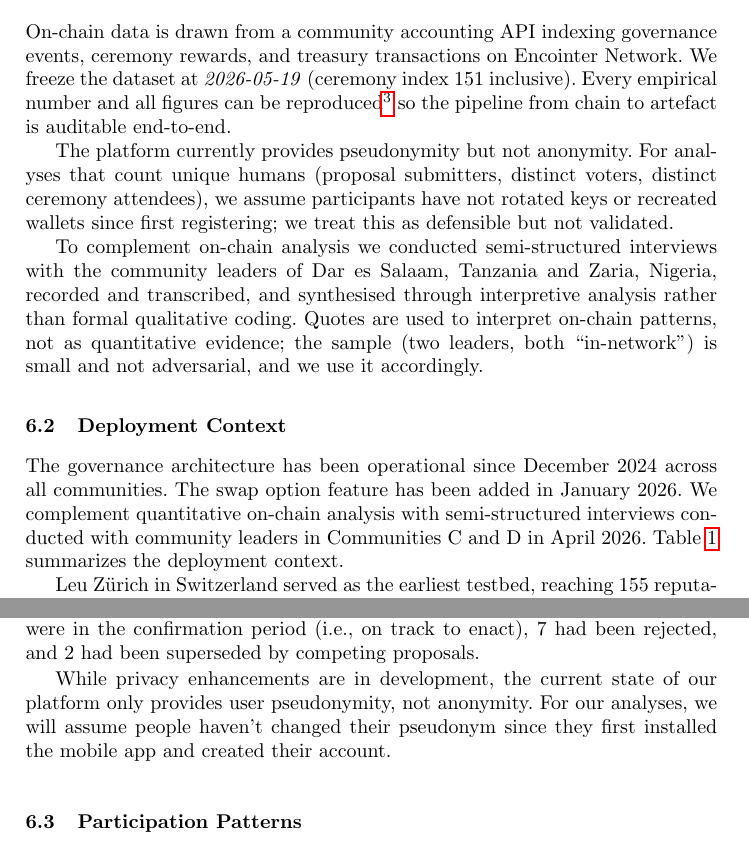
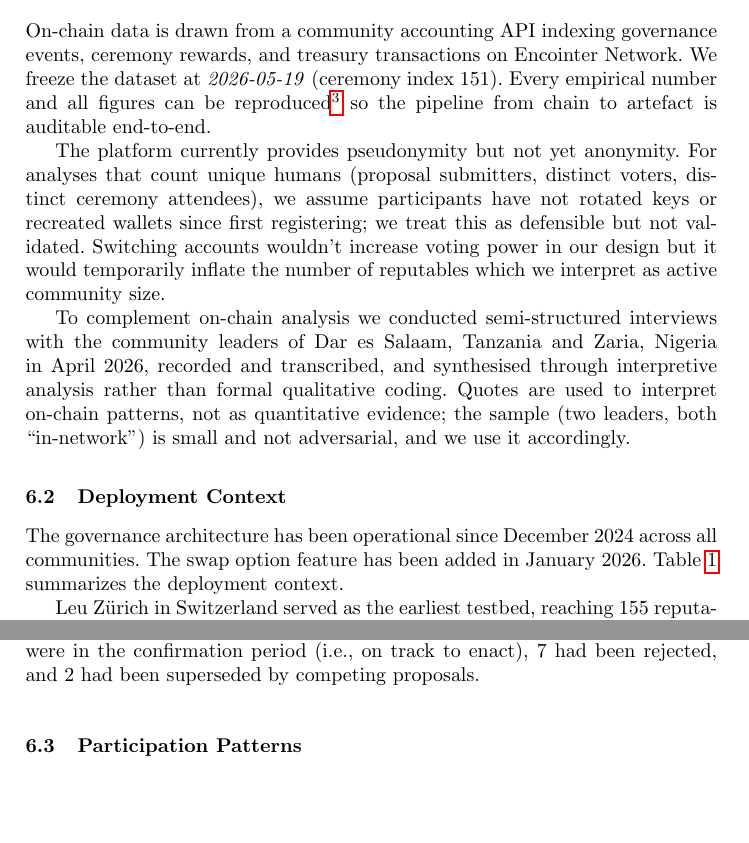
Before and after one commit to encointer/dawo-paper, a LaTeX thesis (main.tex): two parts of pages 7 and 8 of 18, joined at a grey line, cut so that both start at the same text, the shorter picture padded with empty space. Compiled offline with pdfLaTeX.

Commit message:
manual fixes

```diff
--- a/main.tex
+++ b/main.tex
@@ -169,17 +169,17 @@ We hypothesize that a community treasury need not maintain full backing for comm
 
 \subsection{Data and Methods}
 \label{sec:methods}
-On-chain data is drawn from a community accounting API indexing governance events, ceremony rewards, and treasury transactions on \projchain. We freeze the dataset at \emph{2026-05-19} (ceremony index 151 inclusive).
+On-chain data is drawn from a community accounting API indexing governance events, ceremony rewards, and treasury transactions on \projchain. We freeze the dataset at \emph{2026-05-19} (ceremony index 151).
 Every empirical number and all figures can be reproduced\footnote{\url{https://github.com/encointer/dawo-paper}} so the pipeline from chain to artefact is auditable end-to-end.
 
-The platform currently provides pseudonymity but not anonymity. For analyses that count unique humans (proposal submitters, distinct voters, distinct ceremony attendees), we assume participants have not rotated keys or recreated wallets since first registering; we treat this as defensible but not validated.
+The platform currently provides pseudonymity but not yet anonymity. For analyses that count unique humans (proposal submitters, distinct voters, distinct ceremony attendees), we assume participants have not rotated keys or recreated wallets since first registering; we treat this as defensible but not validated. Switching accounts wouldn't increase voting power in our design but it would temporarily inflate the number of reputables which we interpret as active community size.
 
-To complement on-chain analysis we conducted semi-structured interviews with the community leaders of \locationC and \locationD, recorded and transcribed, and synthesised through interpretive analysis rather than formal qualitative coding. Quotes are used to interpret on-chain patterns, not as quantitative evidence; the sample (two leaders, both ``in-network'') is small and not adversarial, and we use it accordingly.
+To complement on-chain analysis we conducted semi-structured interviews with the community leaders of \locationC and \locationD in April 2026, recorded and transcribed, and synthesised through interpretive analysis rather than formal qualitative coding. Quotes are used to interpret on-chain patterns, not as quantitative evidence; the sample (two leaders, both ``in-network'') is small and not adversarial, and we use it accordingly.
 
 \subsection{Deployment Context}
 \label{sec:deployments}
 
-The governance architecture has been operational since December 2024 across all communities. The swap option feature has been added in January 2026. We complement quantitative on-chain analysis with semi-structured interviews conducted with community leaders in Communities~C and~D in April 2026. Table~\ref{tab:communities} summarizes the deployment context.
+The governance architecture has been operational since December 2024 across all communities. The swap option feature has been added in January 2026. Table~\ref{tab:communities} summarizes the deployment context.
 
 \begin{table}[t]
 \centering
@@ -200,8 +200,6 @@ PayNuq (Nigeria) & 40 & 65 & 34 & 29 \\
 Leu Z\"urich in Switzerland served as the earliest testbed, reaching 155 reputables at its peak, but has since declined to single-digit participation. The primary deployment is Nyota in \locationC, where approximately 60 entrepreneurs (tailors, food vendors, and cosmetics sellers) participate in regular ceremonies and accept the local community currency for their goods and services. Nyota peaked at 129 reputables and currently maintains 61. PayNuq in \locationD has grown rapidly since its launch, reaching 65 reputables at peak and currently maintaining 34.
 
 Over the observation period (December 2024 to May 2026), the governance system processed 108 proposals: 64 swap option grants, 26 native treasury spends, 12 petitions, 3 updates to the ceremony reward (``nominal income''), 2 adjustments to the token decay rate (``demurrage'')~\cite{brenzikofer2019encointer}, and 1 location addition. By the cutoff, 91 had been approved and enacted, 8 had passed the AQB threshold and were in the confirmation period (i.e., on track to enact), 7 had been rejected, and 2 had been superseded by competing proposals.
-
-While privacy enhancements are in development, the current state of our platform only provides user pseudonymity, not anonymity. For our analyses, we will assume people haven't changed their pseudonym since they first installed the mobile app and created their account.
 
 \subsection{Participation Patterns}
 \label{sec:participation}
```
Also changed, not shown: main.tex (16 more changed lines).
